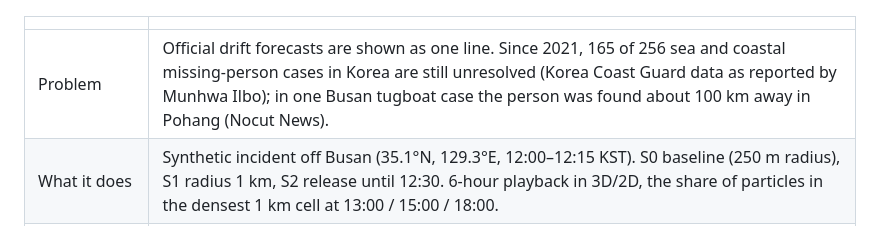
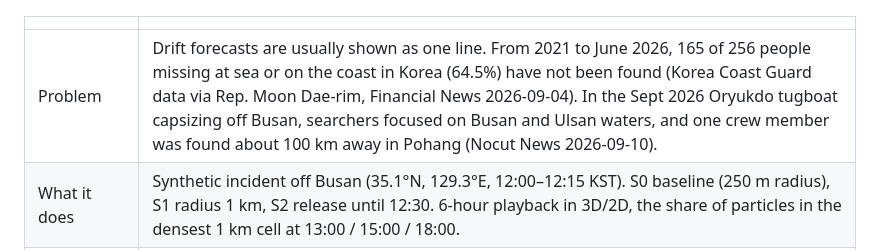
Before and after one commit to currenjin/2026-10-daytona-hack-sprint, a Markdown page: README.md, the part around the change. Drawn GitHub-style.

Commit message:
docs: correct problem sources in README

```diff
--- a/README.md
+++ b/README.md
@@ -7,7 +7,7 @@ When someone falls overboard, Golden Sea runs several "what-if" worlds side by s
 
 | | |
 | --- | --- |
-| Problem | Official drift forecasts are shown as one line. Since 2021, 165 of 256 sea and coastal missing-person cases in Korea are still unresolved (Korea Coast Guard data as reported by Munhwa Ilbo); in one Busan tugboat case the person was found about 100 km away in Pohang (Nocut News). |
+| Problem | Drift forecasts are usually shown as one line. From 2021 to June 2026, 165 of 256 people missing at sea or on the coast in Korea (64.5%) have not been found (Korea Coast Guard data via Rep. Moon Dae-rim, Financial News 2026-09-04). In the Sept 2026 Oryukdo tugboat capsizing off Busan, searchers focused on Busan and Ulsan waters, and one crew member was found about 100 km away in Pohang (Nocut News 2026-09-10). |
 | What it does | Synthetic incident off Busan (35.1°N, 129.3°E, 12:00–12:15 KST). S0 baseline (250 m radius), S1 radius 1 km, S2 release until 12:30. 6-hour playback in 3D/2D, the share of particles in the densest 1 km cell at 13:00 / 15:00 / 18:00. |
 | Result (stored forecast) | Densest 1 km cell at 13:00: S0 78.4%, S1 31.2%, S2 46.0%. By 18:00 all particles leave the demo domain and are shown as unresolved, not as 0. |
 | **Daytona** | Each scenario runs in its own Daytona sandbox: create → upload engine, contracts and cached forecast → run → download result → delete. Measured: 3 sandboxes in parallel, about 8 s each (create 1.2–1.6 s, upload ~3 s, compute ~0.9 s, download ~1.4 s, delete ~0.2 s). |
```
